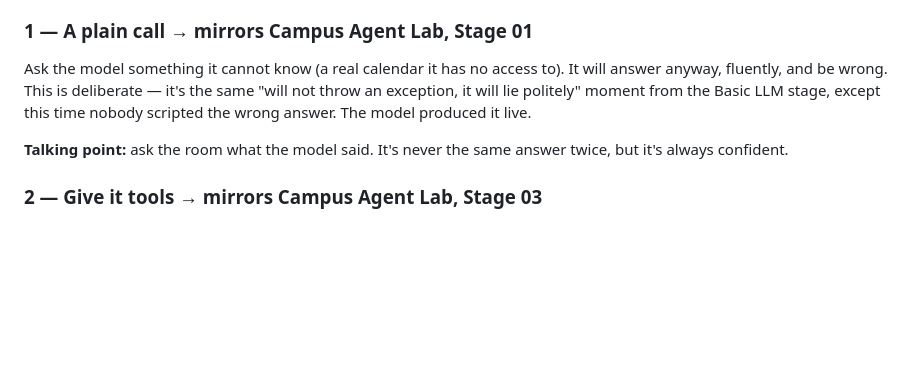
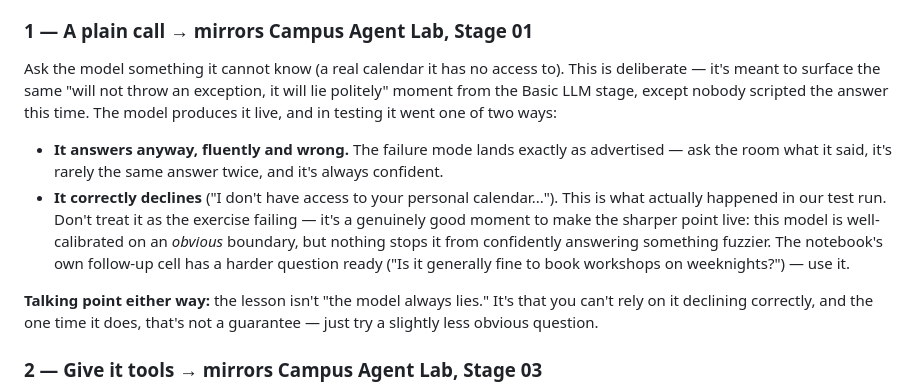
Before and after one commit to ppradyoth/Agentic-Patterns-Demo, a Markdown page: build-your-agent-TUTORIAL.md, the part around the change. Drawn GitHub-style; blank space fills up the shorter version.

Commit message:
Fix Section 1 facilitator notes to match confirmed live behavior

```diff
--- a/build-your-agent-TUTORIAL.md
+++ b/build-your-agent-TUTORIAL.md
@@ -38,13 +38,25 @@ that's the actual answer — not a bug to debug live.
 
 ### 1 — A plain call → mirrors **Campus Agent Lab, Stage 01**
 Ask the model something it cannot know (a real calendar it has no access to).
-It will answer anyway, fluently, and be wrong. This is deliberate — it's the
-same "will not throw an exception, it will lie politely" moment from the
-Basic LLM stage, except this time nobody scripted the wrong answer. The
-model produced it live.
+This is deliberate — it's meant to surface the same "will not throw an
+exception, it will lie politely" moment from the Basic LLM stage, except
+nobody scripted the answer this time. The model produces it live, and in
+testing it went one of two ways:
 
-**Talking point:** ask the room what the model said. It's never the same
-answer twice, but it's always confident.
+- **It answers anyway, fluently and wrong.** The failure mode lands exactly
+  as advertised — ask the room what it said, it's rarely the same answer
+  twice, and it's always confident.
+- **It correctly declines** ("I don't have access to your personal
+  calendar..."). This is what actually happened in our test run. Don't
+  treat it as the exercise failing — it's a genuinely good moment to make
+  the sharper point live: this model is well-calibrated on an *obvious*
+  boundary, but nothing stops it from confidently answering something
+  fuzzier. The notebook's own follow-up cell has a harder question ready
+  ("Is it generally fine to book workshops on weeknights?") — use it.
+
+**Talking point either way:** the lesson isn't "the model always lies." It's
+that you can't rely on it declining correctly, and the one time it does,
+that's not a guarantee — just try a slightly less obvious question.
 
 ### 2 — Give it tools → mirrors **Campus Agent Lab, Stage 03**
 Two toy Python functions — `get_timetable()` and `check_conflict()` — get
```
